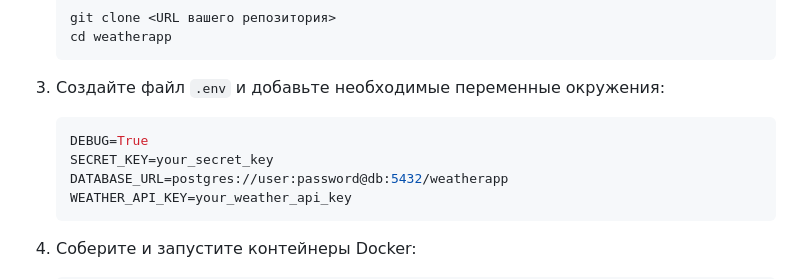
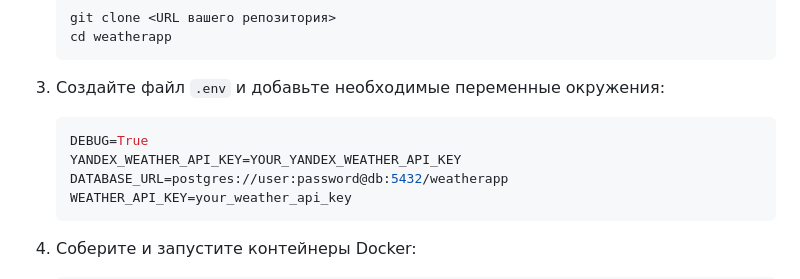
Before and after one commit to Joseph861020/weather, a Markdown page: README.md, the part around the change. GitHub-like rendering.

````diff
--- a/README.md
+++ b/README.md
@@ -25,7 +25,7 @@
 3. Создайте файл `.env` и добавьте необходимые переменные окружения:
     ```env
     DEBUG=True
-    SECRET_KEY=your_secret_key
+    YANDEX_WEATHER_API_KEY=YOUR_YANDEX_WEATHER_API_KEY
     DATABASE_URL=postgres://user:password@db:5432/weatherapp
     WEATHER_API_KEY=your_weather_api_key
     ```
````
